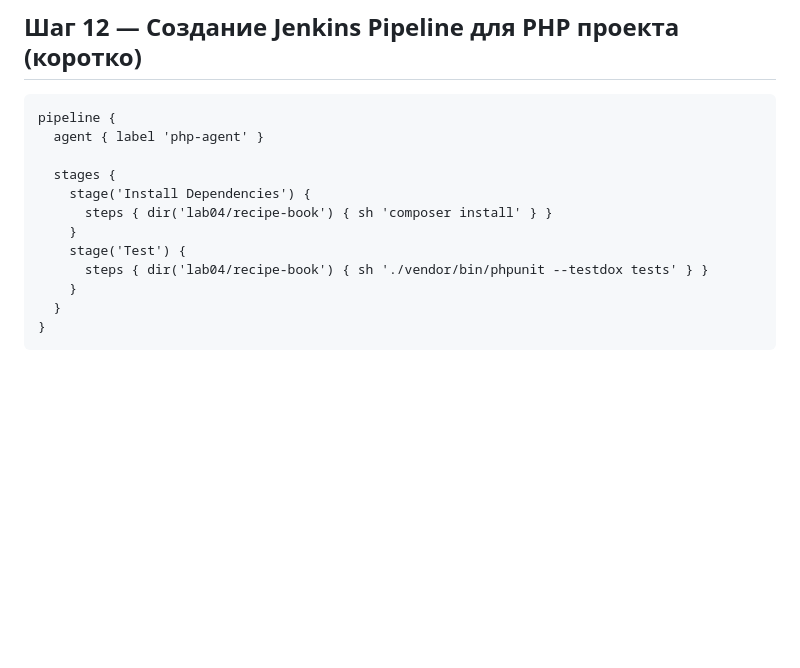
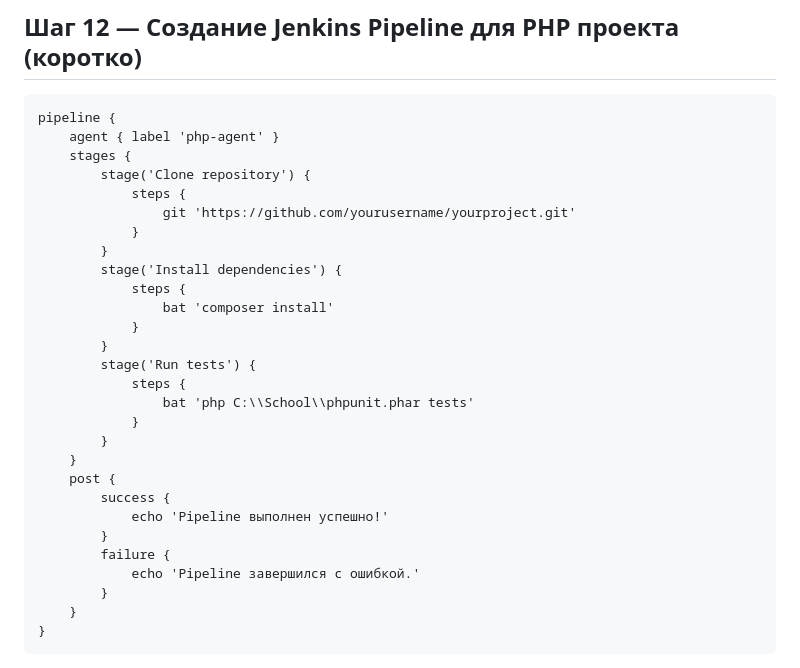
Before and after one commit to Mitcov9847/Auto_scripting, a Markdown page: lab04/README.md, the part around the change. GitHub-like rendering; blank space fills up the shorter version.

````diff
--- a/lab04/README.md
+++ b/lab04/README.md
@@ -234,16 +234,32 @@ docker compose up -d --build
 
 ```
 pipeline {
-  agent { label 'php-agent' }
-
-  stages {
-    stage('Install Dependencies') {
-      steps { dir('lab04/recipe-book') { sh 'composer install' } }
+    agent { label 'php-agent' }
+    stages {
+        stage('Clone repository') {
+            steps {
+                git 'https://github.com/yourusername/yourproject.git'
+            }
+        }
+        stage('Install dependencies') {
+            steps {
+                bat 'composer install'
+            }
+        }
+        stage('Run tests') {
+            steps {
+                bat 'php C:\\School\\phpunit.phar tests'
+            }
+        }
     }
-    stage('Test') {
-      steps { dir('lab04/recipe-book') { sh './vendor/bin/phpunit --testdox tests' } }
+    post {
+        success {
+            echo 'Pipeline выполнен успешно!'
+        }
+        failure {
+            echo 'Pipeline завершился с ошибкой.'
+        }
     }
-  }
 }
 ```
 <img width="1310" height="591" alt="{553540C6-33F0-4E3A-B2D8-C335FF7F1030}" src="https://github.com/user-attachments/assets/b1000204-1f03-4d9f-8d6f-289edee735c7" />
````
